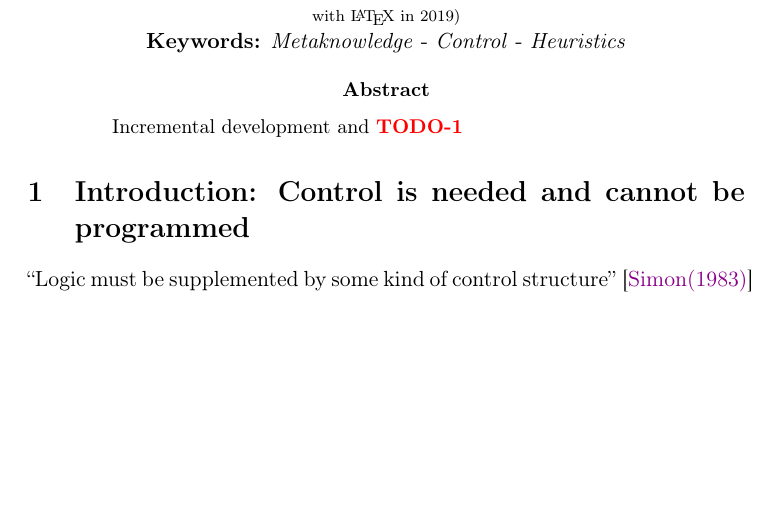
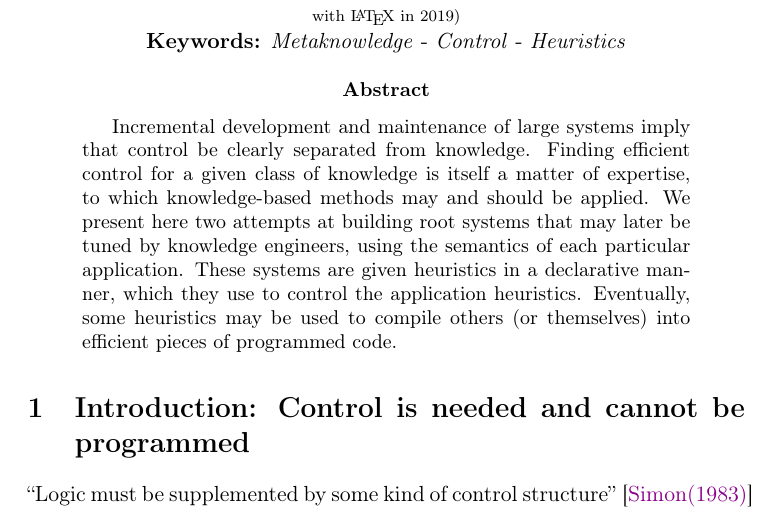
Before and after one commit to bstarynk/misc-basile, a LaTeX paper (old-papers/describing-control-1987/desc-ctrl-1987.tex): part of page 2 of 3 before the commit and part of page 2 of 4 after it, cut so that both start at the same text, the shorter picture padded with empty space. Compiled offline with pdfLaTeX; a LaTeX package or settings file that is missing is left out.

Commit message:
copy Abstract from original document
Signed-off-by: Abhishek Chakravarti <abhishek@taranjali.org>

```diff
--- a/old-papers/describing-control-1987/desc-ctrl-1987.tex
+++ b/old-papers/describing-control-1987/desc-ctrl-1987.tex
@@ -54,9 +54,15 @@ Basile \textsc{Starynkevitch}\thanks{current email in 2019:
   \end{center}
 
   \begin{abstract}
-    Incremental development and
-    %% TODO-1
-    {\textcolor{red}{\textbf{TODO-1}}}
+    Incremental development and maintenance of large systems imply that control
+    be clearly separated from knowledge. Finding efficient control for a given
+    class of knowledge is itself a matter of expertise, to which knowledge-based
+    methods may and should be applied. We present here two attempts at building
+    root systems that may later be tuned by knowledge engineers, using the
+    semantics of each particular application. These systems are given heuristics
+    in a declarative manner, which they use to control the application heuristics.
+    Eventually, some heuristics may be used to compile others (or themselves) into
+    efficient pieces of programmed code.
   \end{abstract}
 
   \section{Introduction: Control is needed and cannot be programmed}
```
